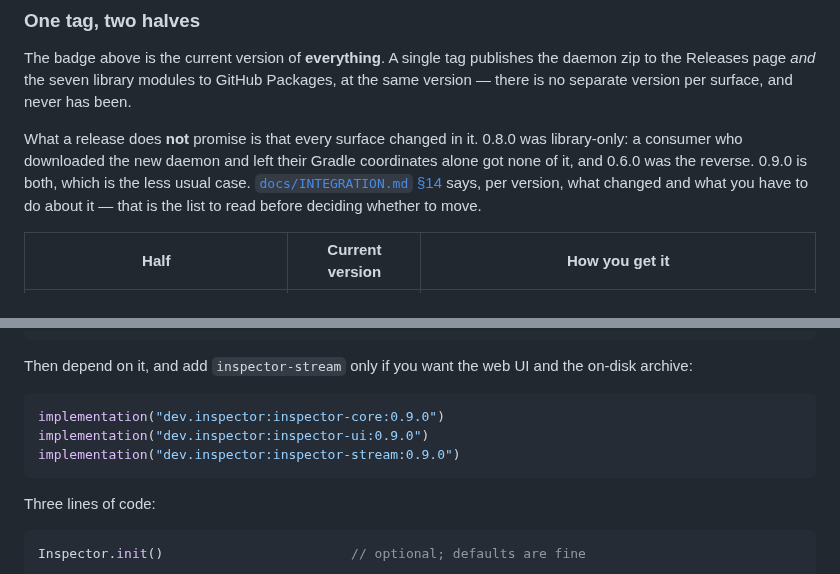
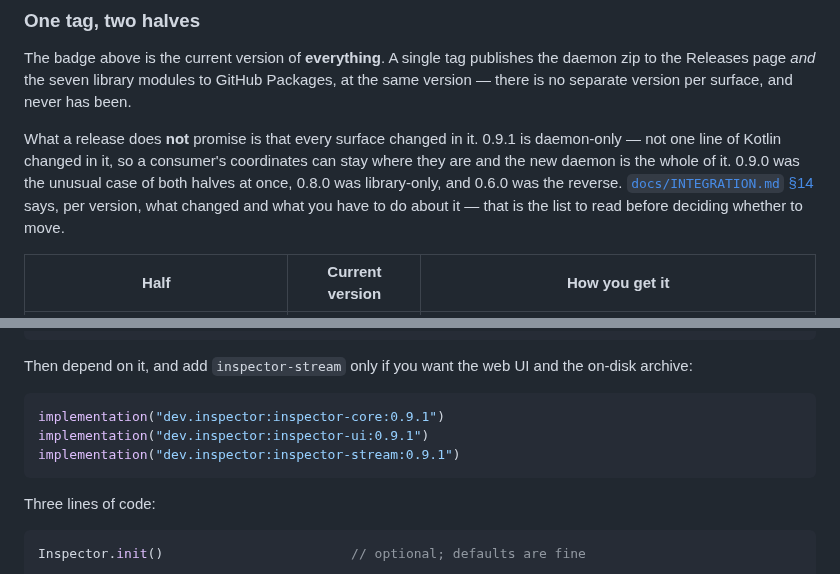
Before and after one commit to Shafichariri/kinspector, a Markdown page: README.md, 2 parts joined by grey strips. GitHub-like rendering.

````diff
--- a/README.md
+++ b/README.md
@@ -49,9 +49,10 @@ The badge above is the current version of **everything**. A single tag publishes
 the Releases page *and* the seven library modules to GitHub Packages, at the same version — there
 is no separate version per surface, and never has been.
 
-What a release does **not** promise is that every surface changed in it. 0.8.0 was library-only: a
-consumer who downloaded the new daemon and left their Gradle coordinates alone got none of it, and
-0.6.0 was the reverse. 0.9.0 is both, which is the less usual case.
+What a release does **not** promise is that every surface changed in it. 0.9.1 is daemon-only —
+not one line of Kotlin changed in it, so a consumer's coordinates can stay where they are and the
+new daemon is the whole of it. 0.9.0 was the unusual case of both halves at once, 0.8.0 was
+library-only, and 0.6.0 was the reverse.
 [`docs/INTEGRATION.md` §14](docs/INTEGRATION.md) says, per version, what changed and what you have
 to do about it — that is the list to read before deciding whether to move.
 
@@ -155,9 +156,9 @@ maven {
 Then depend on it, and add `inspector-stream` only if you want the web UI and the on-disk archive:
 
 ```kotlin
-implementation("dev.inspector:inspector-core:0.9.0")
-implementation("dev.inspector:inspector-ui:0.9.0")
-implementation("dev.inspector:inspector-stream:0.9.0")
+implementation("dev.inspector:inspector-core:0.9.1")
+implementation("dev.inspector:inspector-ui:0.9.1")
+implementation("dev.inspector:inspector-stream:0.9.1")
 ```
 
 Three lines of code:
````
Also changed, not shown: docs/ACCESS.md (+2 -2 lines), docs/INTEGRATION.md (+33 -16 lines).
